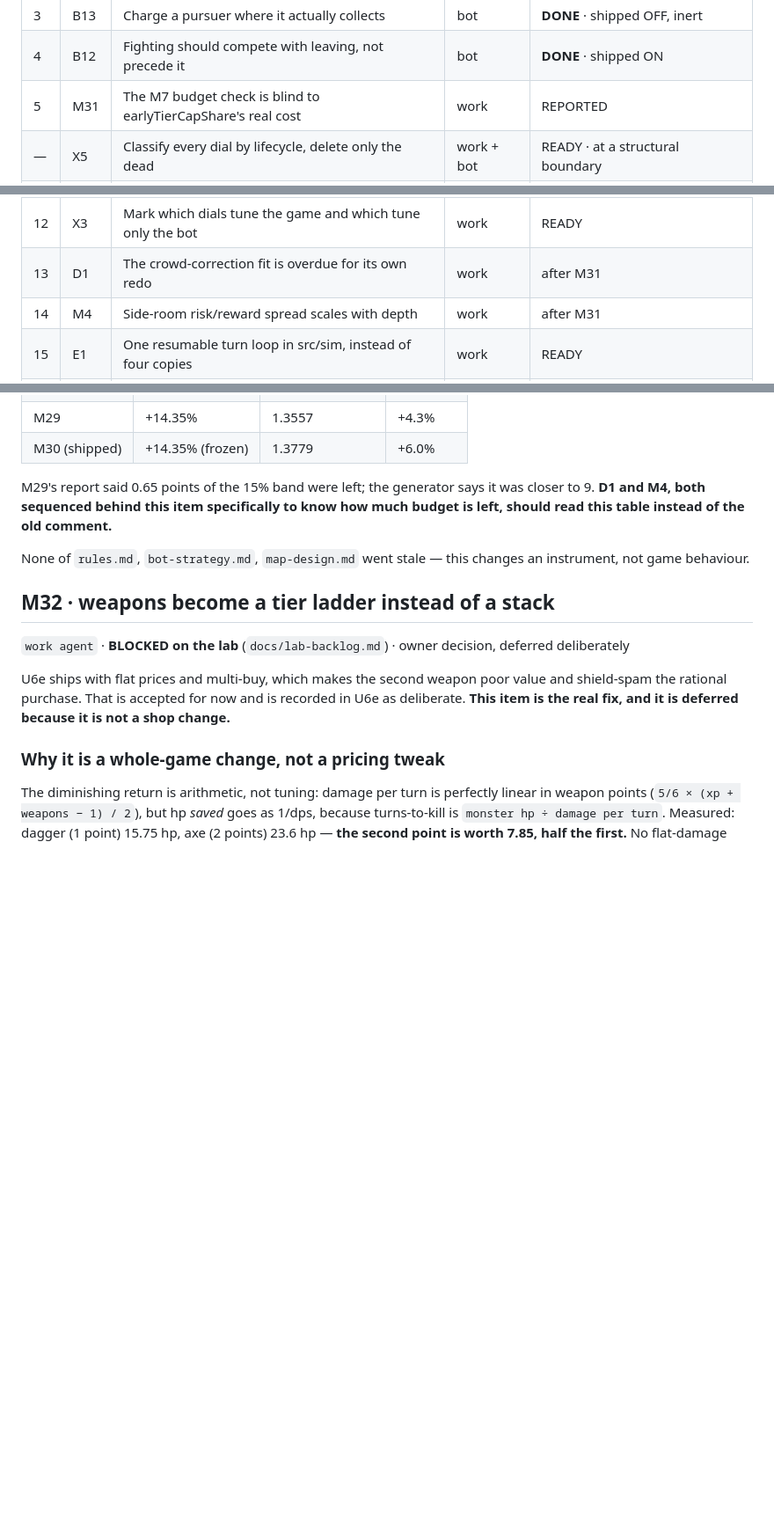
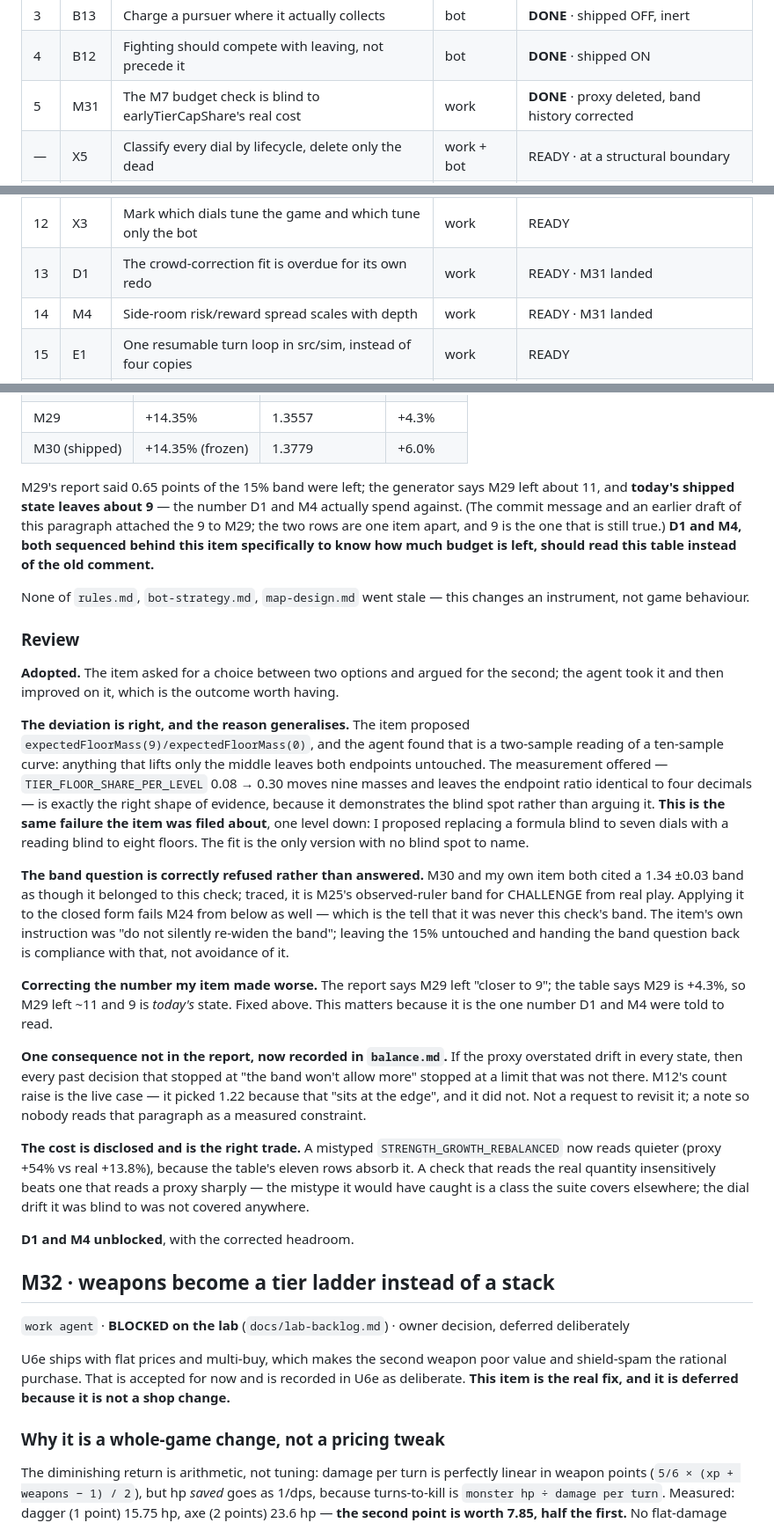
Before and after one commit to dravendraven/rogulidle, a Markdown page: docs/backlog.md, 3 parts joined by grey strips. Shown at 88% size. Rendered like a GitHub page; blank space fills up the shorter version.

Commit message:
docs: M31 adopted - the deviation was right and it caught my own blind spot
The item proposed reading expectedFloorMass at the endpoints. That is a
two-sample reading of a ten-sample curve: anything lifting only the middle
leaves both endpoints untouched, measured. Fitting over ten floors is the
only version with no blind spot left to name - the same failure the item
was filed about, one level down, in the item itself.

Corrected the headroom number the report got a row off: M29 left about 11
points of the band, today's shipped state leaves about 9. That is the one
number D1 and M4 were sequenced behind this item to read.

Recorded a consequence the report did not draw: if the proxy overstated
drift in every state it was read, then every past decision that stopped at
"the band will not allow more" stopped at a limit that was not there. M12's
count raise picked 1.22 because it "sits at the edge" of that band. Noted in
balance.md so nobody reads that paragraph as a measured constraint.

D1 and M4 unblocked.

Co-Authored-By: Claude Opus 5 <noreply@anthropic.com>

```diff
--- a/docs/backlog.md
+++ b/docs/backlog.md
@@ -80,7 +80,7 @@ session, skip it.
 | 2 | U6f | Watch a full loop, integration check | ui | **DONE** · DOM layer owed a click-through |
 | 3 | B13 | Charge a pursuer where it actually collects | bot | **DONE** · shipped OFF, inert |
 | 4 | B12 | Fighting should compete with leaving, not precede it | bot | **DONE** · shipped ON |
-| 5 | M31 | The M7 budget check is blind to earlyTierCapShare's real cost | work | REPORTED |
+| 5 | M31 | The M7 budget check is blind to earlyTierCapShare's real cost | work | **DONE** · proxy deleted, band history corrected |
 | — | X5 | Classify every dial by lifecycle, delete only the dead | work + bot | READY · at a structural boundary |
 | — | X6 | Collapse the tier clamps, redundancy proven first | work | after X5 |
 | — | I9 | Conditional survival table = the "hope" instrument | metrics | BLOCKED on finishes > 0 |
@@ -91,8 +91,8 @@ session, skip it.
 | 10 | X1 | Delete what nothing references | work | READY |
 | 11 | X2 | Comments in src/ that lie: 25 stale refs + 3 false claims | work + bot | READY |
 | 12 | X3 | Mark which dials tune the game and which tune only the bot | work | READY |
-| 13 | D1 | The crowd-correction fit is overdue for its own redo | work | after M31 |
-| 14 | M4 | Side-room risk/reward spread scales with depth | work | after M31 |
+| 13 | D1 | The crowd-correction fit is overdue for its own redo | work | READY · M31 landed |
+| 14 | M4 | Side-room risk/reward spread scales with depth | work | READY · M31 landed |
 | 15 | E1 | One resumable turn loop in src/sim, instead of four copies | work | READY |
 | 16 | M32 | Weapons become a tier ladder instead of a stack | work | BLOCKED on the lab |
 
@@ -1070,12 +1070,62 @@ sees two of the nine dials that now shape a floor:
 | M30 (shipped) | +14.35% (frozen) | 1.3779 | +6.0% |
 
 M29's report said 0.65 points of the 15% band were left; the generator
-says it was closer to 9. **D1 and M4, both sequenced behind this item
+says M29 left about 11, and **today's shipped state leaves about 9** —
+the number D1 and M4 actually spend against. (The commit message and an
+earlier draft of this paragraph attached the 9 to M29; the two rows are
+one item apart, and 9 is the one that is still true.) **D1 and M4, both
+sequenced behind this item
 specifically to know how much budget is left, should read this table
 instead of the old comment.**
 
 None of `rules.md`, `bot-strategy.md`, `map-design.md` went stale — this
 changes an instrument, not game behaviour.
+
+### Review
+
+**Adopted.** The item asked for a choice between two options and argued for
+the second; the agent took it and then improved on it, which is the outcome
+worth having.
+
+**The deviation is right, and the reason generalises.** The item proposed
+`expectedFloorMass(9)/expectedFloorMass(0)`, and the agent found that is a
+two-sample reading of a ten-sample curve: anything that lifts only the middle
+leaves both endpoints untouched. The measurement offered — `TIER_FLOOR_SHARE_PER_LEVEL`
+0.08 → 0.30 moves nine masses and leaves the endpoint ratio identical to four
+decimals — is exactly the right shape of evidence, because it demonstrates the
+blind spot rather than arguing it. **This is the same failure the item was
+filed about**, one level down: I proposed replacing a formula blind to seven
+dials with a reading blind to eight floors. The fit is the only version with
+no blind spot to name.
+
+**The band question is correctly refused rather than answered.** M30 and my
+own item both cited a 1.34 ±0.03 band as though it belonged to this check;
+traced, it is M25's observed-ruler band for CHALLENGE from real play. Applying
+it to the closed form fails M24 from below as well — which is the tell that it
+was never this check's band. The item's own instruction was "do not silently
+re-widen the band"; leaving the 15% untouched and handing the band question
+back is compliance with that, not avoidance of it.
+
+**Correcting the number my item made worse.** The report says M29 left "closer
+to 9"; the table says M29 is +4.3%, so M29 left ~11 and 9 is *today's* state.
+Fixed above. This matters because it is the one number D1 and M4 were told to
+read.
+
+**One consequence not in the report, now recorded in `balance.md`.** If the
+proxy overstated drift in every state, then every past decision that stopped
+at "the band won't allow more" stopped at a limit that was not there. M12's
+count raise is the live case — it picked 1.22 because that "sits at the edge",
+and it did not. Not a request to revisit it; a note so nobody reads that
+paragraph as a measured constraint.
+
+**The cost is disclosed and is the right trade.** A mistyped
+`STRENGTH_GROWTH_REBALANCED` now reads quieter (proxy +54% vs real +13.8%),
+because the table's eleven rows absorb it. A check that reads the real
+quantity insensitively beats one that reads a proxy sharply — the mistype it
+would have caught is a class the suite covers elsewhere; the dial drift it was
+blind to was not covered anywhere.
+
+**D1 and M4 unblocked**, with the corrected headroom.
 
 ## M32 · weapons become a tier ladder instead of a stack
 
```
Also changed, not shown: docs/balance.md (+4 -1 lines).
